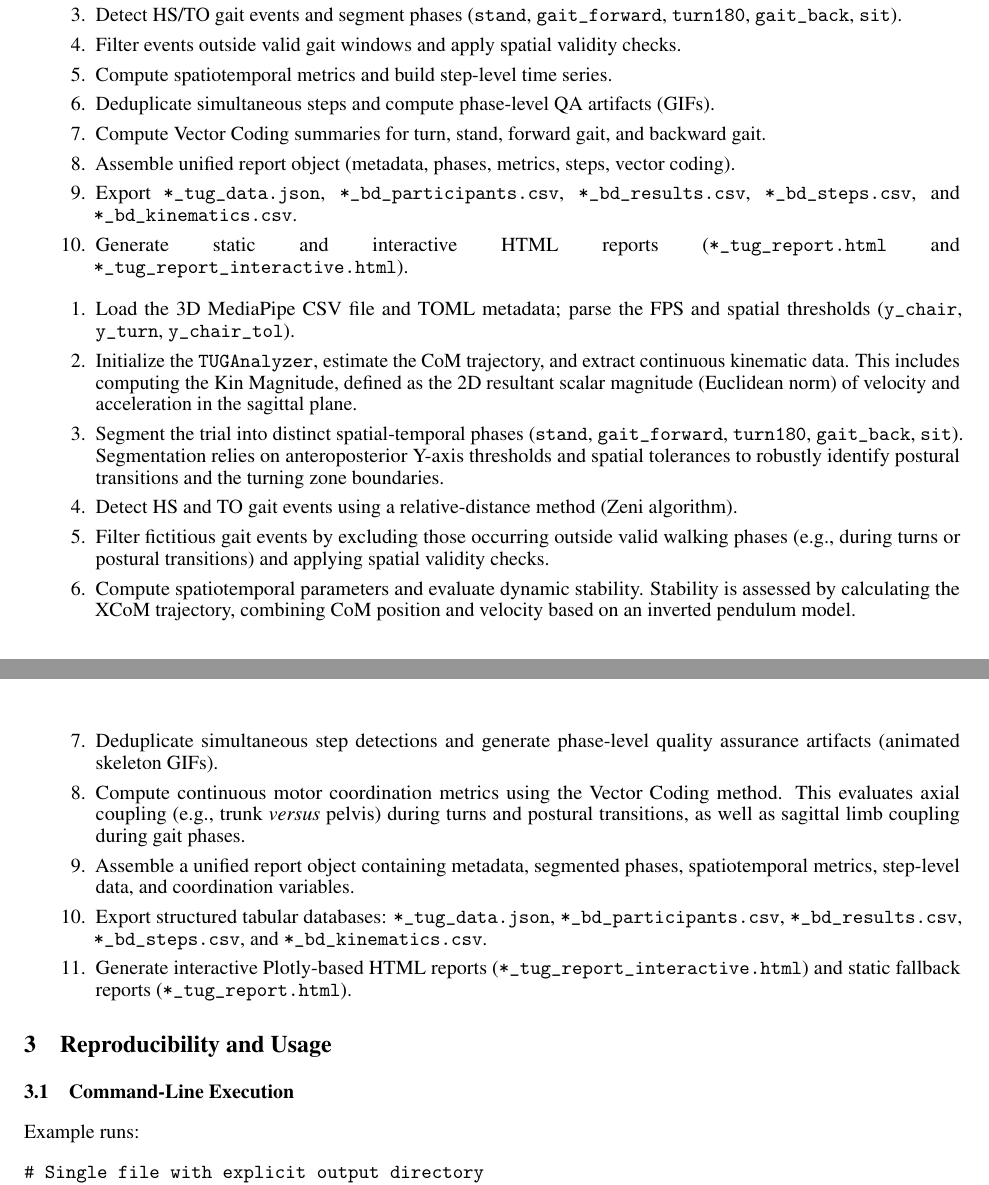
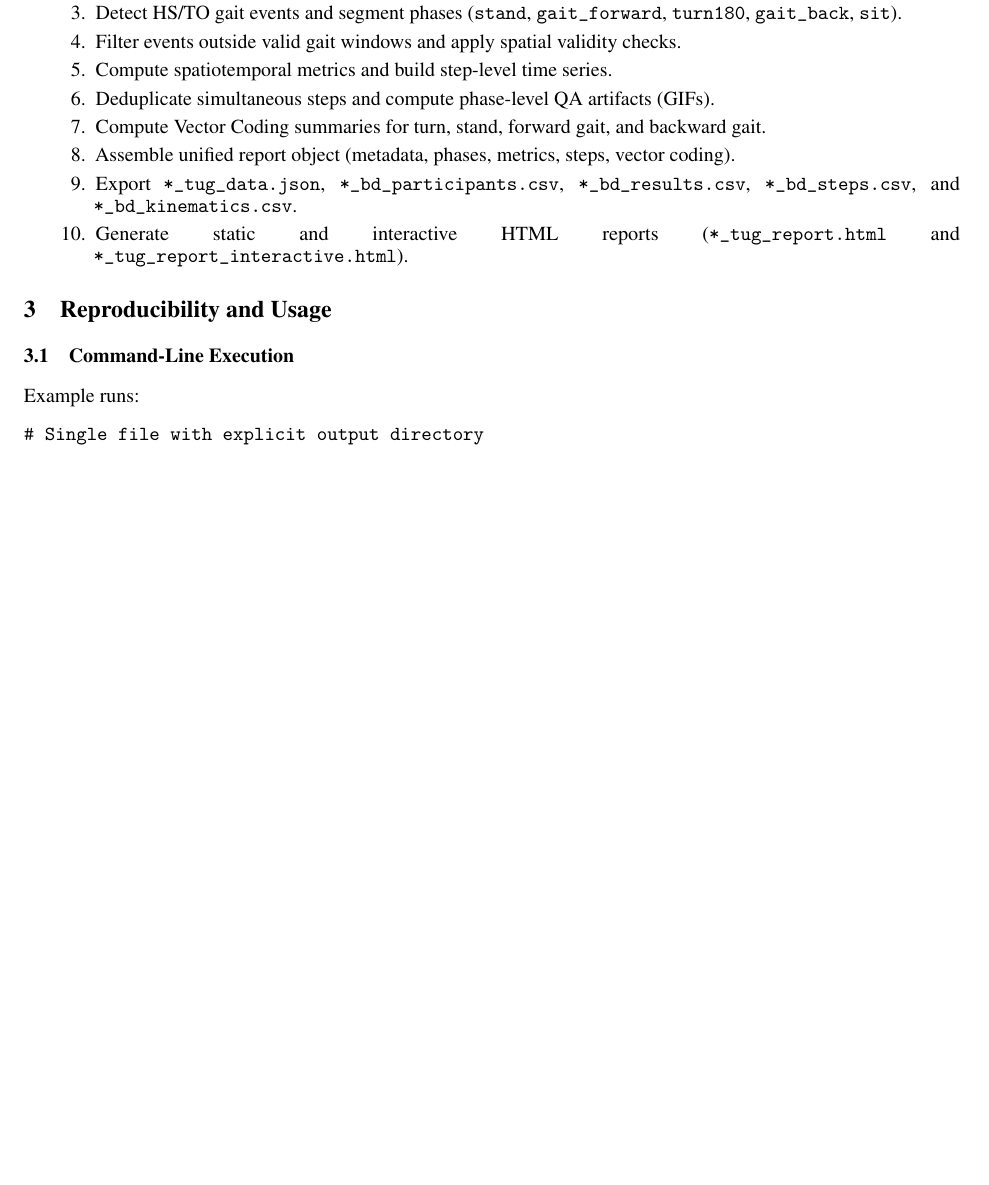
Before and after one commit to paulopreto/tugturn_arxiv, a LaTeX paper (main.tex): two parts of pages 4 and 5 of 19 before the commit and part of page 4 of 19 after it, the two joined at a grey line, cut so that both start at the same text, the shorter picture padded with empty space. Compiled offline with pdfLaTeX.

Commit message:
Updates from Overleaf

```diff
--- a/main.tex
+++ b/main.tex
@@ -179,20 +179,6 @@ where $l$ is approximated by mean vertical CoM. Phase-level XCoM deviations are
   \item Generate static and interactive HTML reports (\texttt{*\_tug\_report.html} and \texttt{*\_tug\_report\_interactive.html}).
 \end{enumerate}
 
-\begin{enumerate}
-  \item Load the 3D MediaPipe CSV file and TOML metadata; parse the FPS and spatial thresholds (\texttt{y\_chair}, \texttt{y\_turn}, \texttt{y\_chair\_tol}).
-  \item Initialize the \texttt{TUGAnalyzer}, estimate the CoM trajectory, and extract continuous kinematic data. This includes computing the Kin Magnitude, defined as the 2D resultant scalar magnitude (Euclidean norm) of velocity and acceleration in the sagittal plane.
-  \item Segment the trial into distinct spatial-temporal phases (\texttt{stand}, \texttt{gait\_forward}, \texttt{turn180}, \texttt{gait\_back}, \texttt{sit}). Segmentation relies on anteroposterior Y-axis thresholds and spatial tolerances to robustly identify postural transitions and the turning zone boundaries.
-  \item Detect HS and TO gait events using a relative-distance method (Zeni algorithm).
-  \item Filter fictitious gait events by excluding those occurring outside valid walking phases (e.g., during turns or postural transitions) and applying spatial validity checks.
-  \item Compute spatiotemporal parameters and evaluate dynamic stability. Stability is assessed by calculating the XCoM trajectory, combining CoM position and velocity based on an inverted pendulum model.
-  \item Deduplicate simultaneous step detections and generate phase-level quality assurance artifacts (animated skeleton GIFs).
-  \item Compute continuous motor coordination metrics using the Vector Coding method. This evaluates axial coupling (e.g., trunk \textit{versus} pelvis) during turns and postural transitions, as well as sagittal limb coupling during gait phases.
-  \item Assemble a unified report object containing metadata, segmented phases, spatiotemporal metrics, step-level data, and coordination variables.
-  \item Export structured tabular databases: \texttt{*\_tug\_data.json}, \texttt{*\_bd\_participants.csv}, \texttt{*\_bd\_results.csv}, \texttt{*\_bd\_steps.csv}, and \texttt{*\_bd\_kinematics.csv}.
-  \item Generate interactive Plotly-based HTML reports (\texttt{*\_tug\_report\_interactive.html}) and static fallback reports (\texttt{*\_tug\_report.html}).
-\end{enumerate}
-
 \section{Reproducibility and Usage}
 \subsection{Command-Line Execution}
 Example runs:
```
